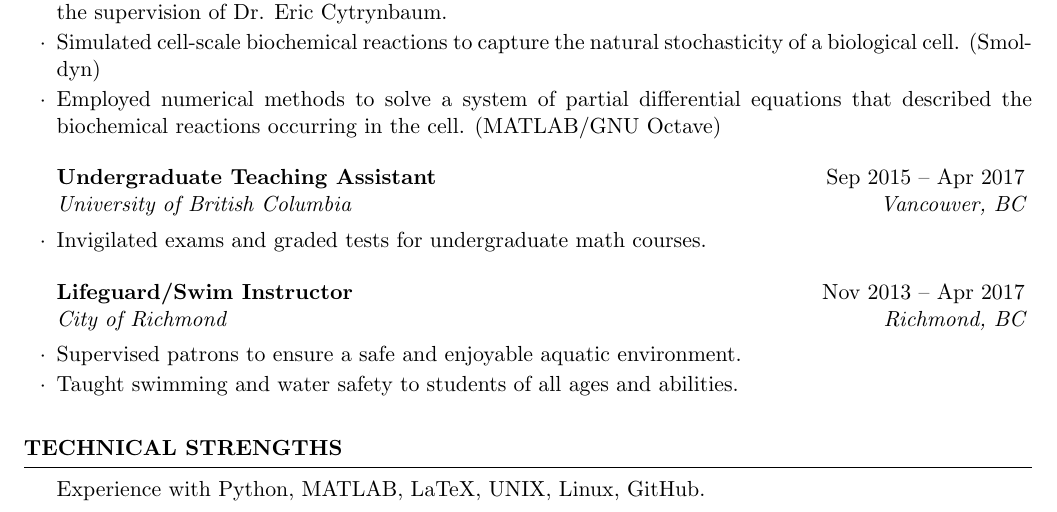
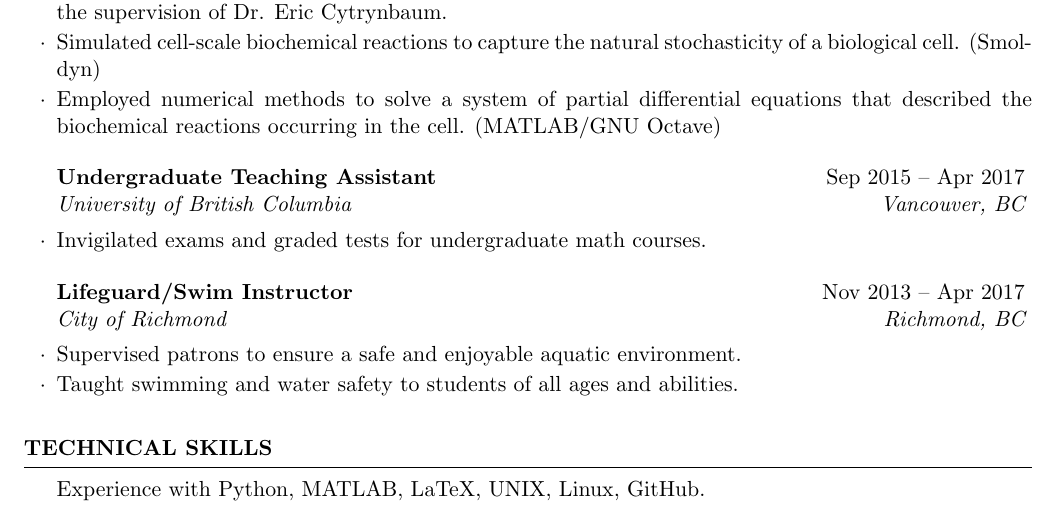
Before and after one commit to kylebower/Resume_Bower, a LaTeX CV (main.tex): part of the page, cut so that both start at the same text. Compiled offline with pdfLaTeX.

Commit message:
update technical strengths to technical skills

```diff
--- a/main.tex
+++ b/main.tex
@@ -55,7 +55,7 @@
 
 \end{rSection}
 
-\begin{rSection}{Technical Strengths}
+\begin{rSection}{Technical Skills}
 
 {\normalfont Experience with Python, MATLAB, LaTeX, UNIX, Linux, GitHub.}
 
```
Also changed, not shown: Resume_Bower.pdf.
